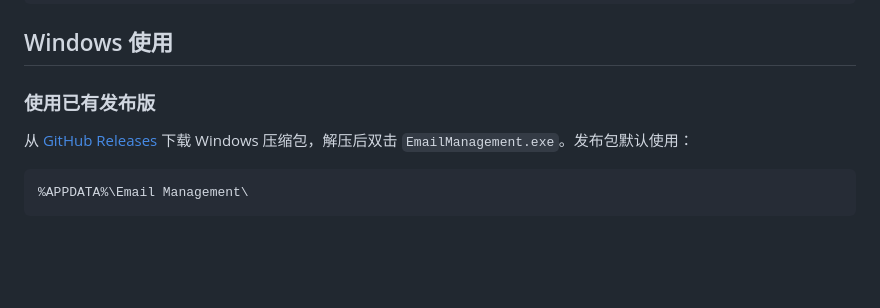
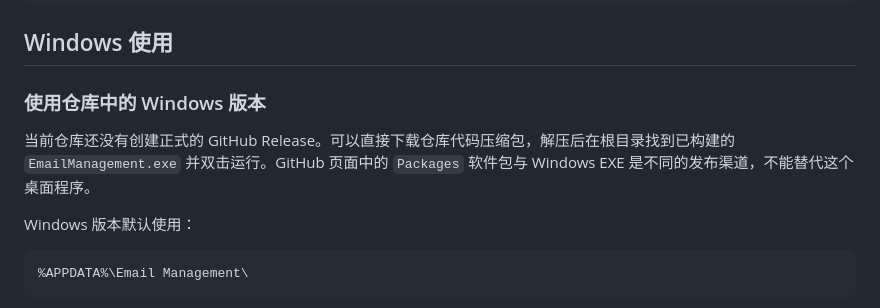
Before and after one commit to GJ-NA/Email-Management, a Markdown page: README.md, the part around the change. GitHub-like rendering; blank space fills up the shorter version.

Commit message:
docs: correct Windows download instructions

````diff
--- a/README.md
+++ b/README.md
@@ -51,9 +51,11 @@ Email Management/
 
 ## Windows 使用
 
-### 使用已有发布版
+### 使用仓库中的 Windows 版本
 
-从 [GitHub Releases](https://github.com/GJ-NA/Email-Management/releases) 下载 Windows 压缩包，解压后双击 `EmailManagement.exe`。发布包默认使用：
+当前仓库还没有创建正式的 GitHub Release。可以直接下载仓库代码压缩包，解压后在根目录找到已构建的 `EmailManagement.exe` 并双击运行。GitHub 页面中的 `Packages` 软件包与 Windows EXE 是不同的发布渠道，不能替代这个桌面程序。
+
+Windows 版本默认使用：
 
 ```text
 %APPDATA%\Email Management\
````
